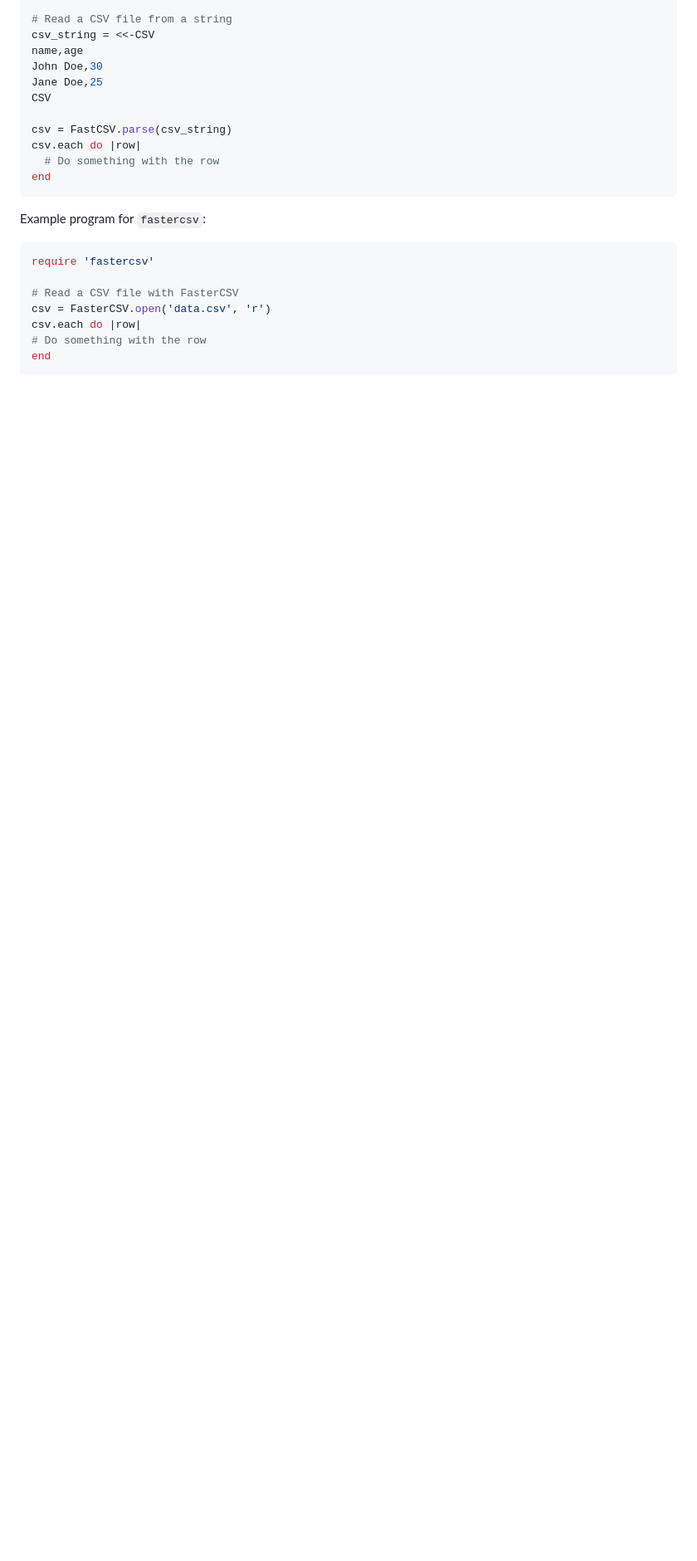
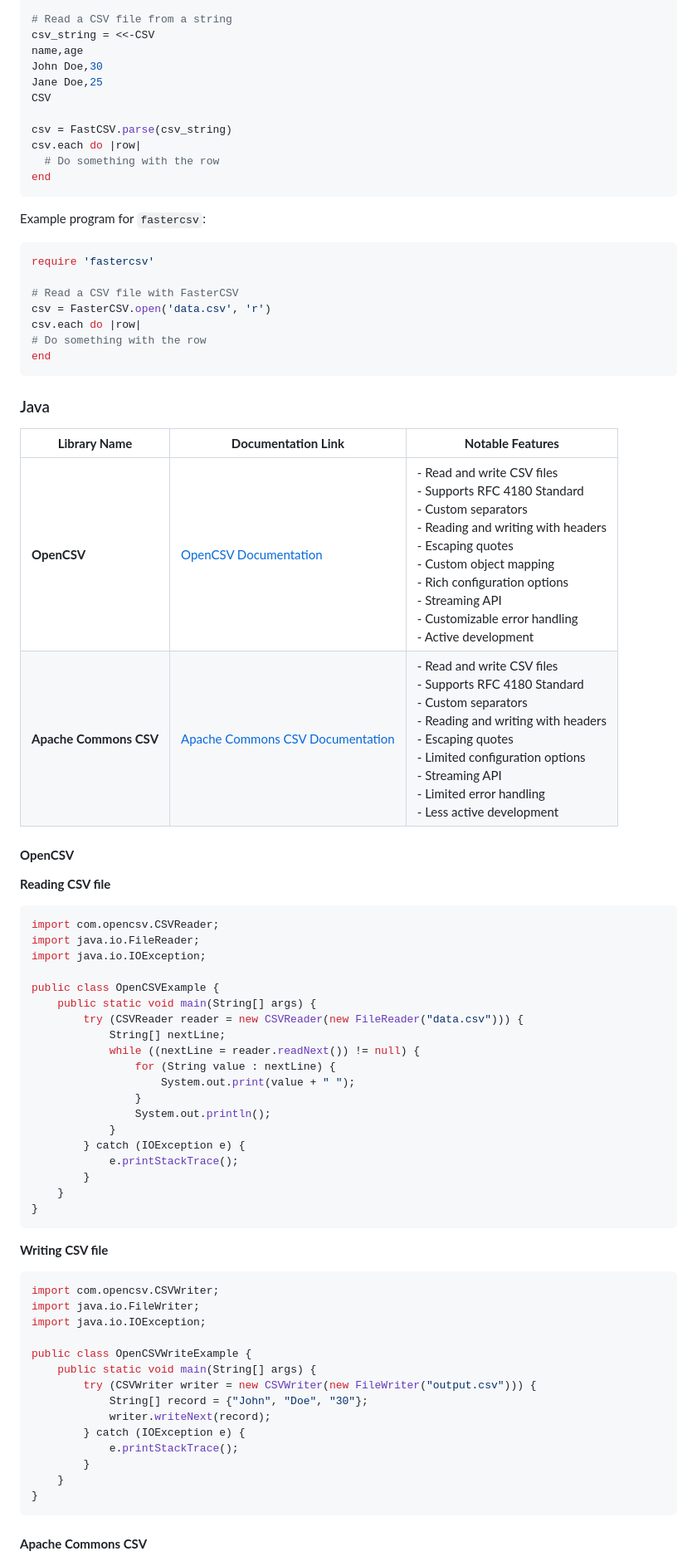
Before and after one commit to LICHTENBERGERHugo/DSL-csv, a Markdown page: README.md, the part around one of its changes. Shown at 83% size. Drawn GitHub-style; blank space fills up the shorter version.

Commit message:
java doc

````diff
--- a/README.md
+++ b/README.md
@@ -204,3 +204,54 @@ csv.each do |row|
 end
 ```
 
+### Java
+
+| **Library Name**         | **Documentation Link**                          | **Notable Features**                    |
+|---------------------------|-------------------------------------------------|----------------------------------------|
+| **OpenCSV**               | [OpenCSV Documentation](http://opencsv.sourceforge.net/) | - Read and write CSV files<br> - Supports RFC 4180 Standard<br> - Custom separators<br> - Reading and writing with headers<br> - Escaping quotes<br> - Custom object mapping<br> - Rich configuration options<br> - Streaming API<br> - Customizable error handling<br> - Active development                     |
+| **Apache Commons CSV**   | [Apache Commons CSV Documentation](https://commons.apache.org/proper/commons-csv/) | - Read and write CSV files<br> - Supports RFC 4180 Standard<br> - Custom separators<br> - Reading and writing with headers<br> - Escaping quotes<br> - Limited configuration options<br> - Streaming API<br> - Limited error handling<br> - Less active development             |
+
+#### **OpenCSV**
+
+**Reading CSV file**
+```Java
+import com.opencsv.CSVReader;
+import java.io.FileReader;
+import java.io.IOException;
+
+public class OpenCSVExample {
+    public static void main(String[] args) {
+        try (CSVReader reader = new CSVReader(new FileReader("data.csv"))) {
+            String[] nextLine;
+            while ((nextLine = reader.readNext()) != null) {
+                for (String value : nextLine) {
+                    System.out.print(value + " ");
+                }
+                System.out.println();
+            }
+        } catch (IOException e) {
+            e.printStackTrace();
+        }
+    }
+}
+```
+
+**Writing CSV file**
+```Java
+import com.opencsv.CSVWriter;
+import java.io.FileWriter;
+import java.io.IOException;
+
+public class OpenCSVWriteExample {
+    public static void main(String[] args) {
+        try (CSVWriter writer = new CSVWriter(new FileWriter("output.csv"))) {
+            String[] record = {"John", "Doe", "30"};
+            writer.writeNext(record);
+        } catch (IOException e) {
+            e.printStackTrace();
+        }
+    }
+}
+```
+#### **Apache Commons CSV**
+
````
Also changed, not shown: other parts of README.md (+41 -0 lines).
